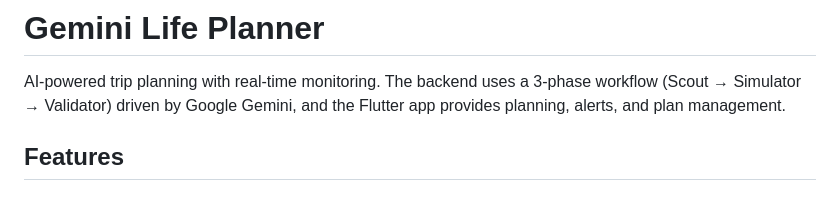
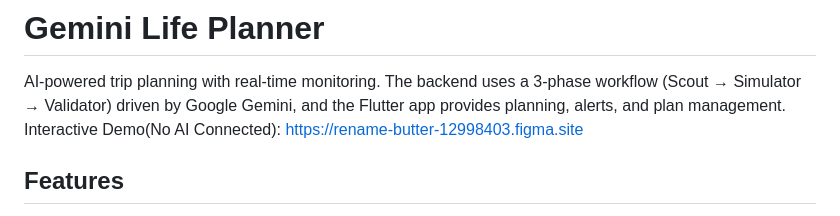
Before and after one commit to KenLuoph/Gemini-Hackathon, a Markdown page: README.md, the part around the change. GitHub-like rendering.

```diff
--- a/README.md
+++ b/README.md
@@ -1,6 +1,7 @@
 # Gemini Life Planner
 
 AI-powered trip planning with real-time monitoring. The backend uses a 3-phase workflow (Scout → Simulator → Validator) driven by Google Gemini, and the Flutter app provides planning, alerts, and plan management.
+Interactive Demo(No AI Connected): https://rename-butter-12998403.figma.site
 
 ## Features
 
```
